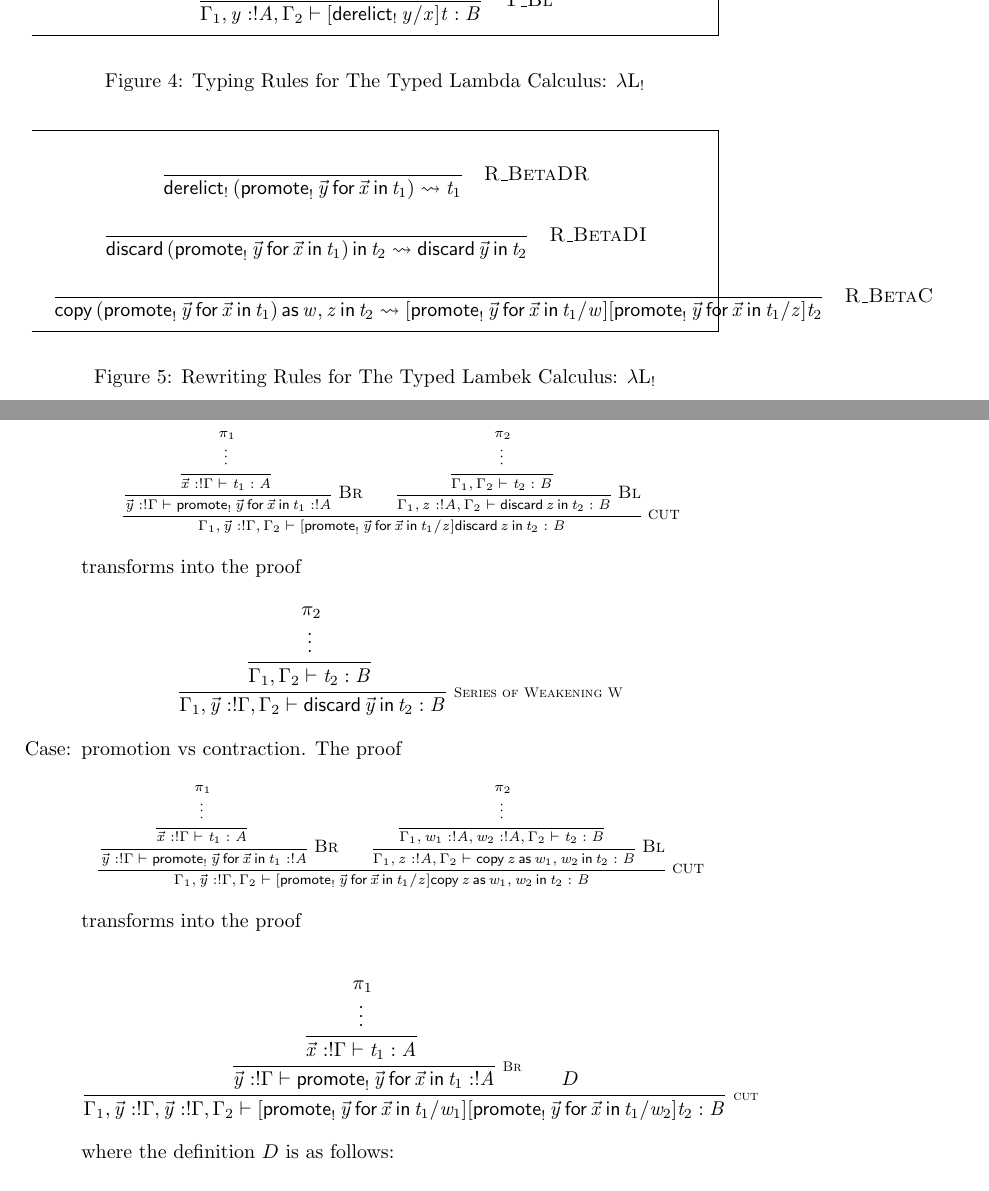
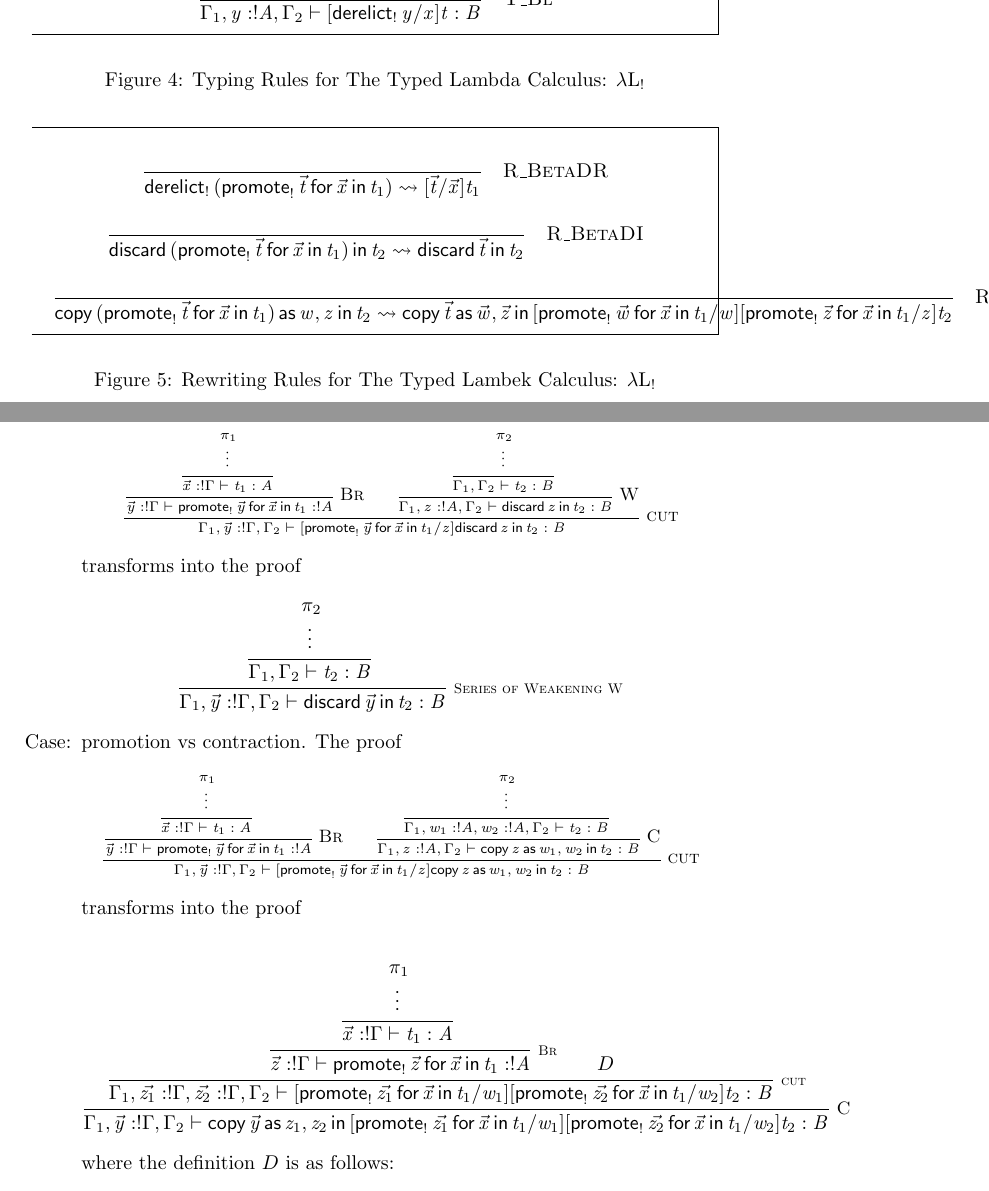
Before and after one commit to vcvpaiva/dialecticaLambek, a LaTeX document (main.tex, which reads L-inc.tex, cut-elim-output.tex): two parts of pages 10 and 15 of 22, joined at a grey line, cut so that both start at the same text. The pictures show the PDF file main-ott.pdf that the author committed with the source.

Commit message:
Got the beta-rules for of-course done.

```diff
--- a/L-inc.tex
+++ b/L-inc.tex
@@ -63,13 +63,14 @@
 \Lprodline{|}{ \mathsf{discard}\, \Lnt{t'} \,\mathsf{in}\, \Lnt{t} }{}{}{}{}\Lprodnewline
-\Lprodline{|}{ \mathsf{discard}\,\vec{ \Lnt{t'} }\,\mathsf{in}\, \Lnt{t} }{}{}{}{}\Lprodnewline
-\Lprodline{|}{ \mathsf{promote}_!\,\vec{ \Lmv{x} }\,\mathsf{for}\,\vec{ \Lmv{y} }\,\mathsf{in}\, \Lnt{t} }{}{}{}{}\Lprodnewline
+\Lprodline{|}{ \mathsf{discard}\, \Lnt{t'} \,\mathsf{in}\, \Lnt{t} }{}{}{}{}\Lprodnewline
+\Lprodline{|}{ \mathsf{promote}_!\, \Lnt{t'} \,\mathsf{for}\,\vec{ \Lmv{y} }\,\mathsf{in}\, \Lnt{t} }{}{}{}{}\Lprodnewline
 \Lprodline{|}{ \mathsf{derelict}_!\, \Lnt{t} }{}{}{}{}\Lprodnewline
 \Lprodline{|}{ \mathsf{promote}_\kappa\,\vec{ \Lmv{x} }\,\mathsf{for}\,\vec{ \Lmv{y} }\,\mathsf{in}\, \Lnt{t} }{}{}{}{}\Lprodnewline
 \Lprodline{|}{ \mathsf{derelict}_\kappa\, \Lnt{t} }{}{}{}{}\Lprodnewline
 \Lprodline{|}{ \mathsf{exchange_r}\, \Lmv{x} \,\mathsf{with}\, \Lmv{y} \,\mathsf{in}\, \Lnt{t} }{}{}{}{}\Lprodnewline
 \Lprodline{|}{ \mathsf{exchange_l}\, \Lmv{x} \,\mathsf{with}\, \Lmv{y} \,\mathsf{in}\, \Lnt{t} }{}{}{}{}\Lprodnewline
+\Lprodline{|}{ \vec{ \Lnt{t} } } {\textsf{M}}{}{}{}\Lprodnewline
 \Lprodline{|}{ (  \Lnt{t}  ) } {\textsf{S}}{}{}{}\Lprodnewline
-\Lprodline{|}{\Lsym{[}  \Lnt{t_{{\mathrm{1}}}}  \Lsym{/}  \Lmv{x}  \Lsym{]}  \Lnt{t_{{\mathrm{2}}}}} {\textsf{M}}{}{}{}\Lprodnewline
+\Lprodline{|}{\Lsym{[}  \Lnt{t_{{\mathrm{1}}}}  \Lsym{/}  \Lnt{t}  \Lsym{]}  \Lnt{t_{{\mathrm{2}}}}} {\textsf{M}}{}{}{}\Lprodnewline
 \Lprodline{|}{ \Lnt{t} } {\textsf{M}}{}{}{}}
 
 \newcommand{\LG}{
@@ -569,21 +570,21 @@
 
 \newcommand{\LdruleRXXBetaDR}[1]{\Ldrule[#1]{%
 }{
-  \mathsf{derelict}_!\,  (   \mathsf{promote}_!\,\vec{ \Lmv{y} }\,\mathsf{for}\,\vec{ \Lmv{x} }\,\mathsf{in}\, \Lnt{t_{{\mathrm{1}}}}   )    \rightsquigarrow  \Lnt{t_{{\mathrm{1}}}} }{%
+  \mathsf{derelict}_!\,  (   \mathsf{promote}_!\,  \vec{ \Lnt{t} }  \,\mathsf{for}\,\vec{ \Lmv{x} }\,\mathsf{in}\, \Lnt{t_{{\mathrm{1}}}}   )    \rightsquigarrow  \Lsym{[}   \vec{ \Lnt{t} }   \Lsym{/}   \vec{ \Lmv{x} }   \Lsym{]}  \Lnt{t_{{\mathrm{1}}}} }{%
 {\Ldrulename{R\_BetaDR}}{}%
 }}
 
 
 \newcommand{\LdruleRXXBetaDI}[1]{\Ldrule[#1]{%
 }{
-  \mathsf{discard}\,  (   \mathsf{promote}_!\,\vec{ \Lmv{y} }\,\mathsf{for}\,\vec{ \Lmv{x} }\,\mathsf{in}\, \Lnt{t_{{\mathrm{1}}}}   )  \,\mathsf{in}\, \Lnt{t_{{\mathrm{2}}}}   \rightsquigarrow   \mathsf{discard}\,\vec{ \Lmv{y} }\,\mathsf{in}\, \Lnt{t_{{\mathrm{2}}}}  }{%
+  \mathsf{discard}\,  (   \mathsf{promote}_!\,  \vec{ \Lnt{t} }  \,\mathsf{for}\,\vec{ \Lmv{x} }\,\mathsf{in}\, \Lnt{t_{{\mathrm{1}}}}   )  \,\mathsf{in}\, \Lnt{t_{{\mathrm{2}}}}   \rightsquigarrow   \mathsf{discard}\,  \vec{ \Lnt{t} }  \,\mathsf{in}\, \Lnt{t_{{\mathrm{2}}}}  }{%
 {\Ldrulename{R\_BetaDI}}{}%
 }}
 
 
 \newcommand{\LdruleRXXBetaC}[1]{\Ldrule[#1]{%
 }{
-  \mathsf{copy}\,  (   \mathsf{promote}_!\,\vec{ \Lmv{y} }\,\mathsf{for}\,\vec{ \Lmv{x} }\,\mathsf{in}\, \Lnt{t_{{\mathrm{1}}}}   )  \,\mathsf{as}\, \Lmv{w} , \Lmv{z} \,\mathsf{in}\, \Lnt{t_{{\mathrm{2}}}}   \rightsquigarrow  \Lsym{[}   \mathsf{promote}_!\,\vec{ \Lmv{y} }\,\mathsf{for}\,\vec{ \Lmv{x} }\,\mathsf{in}\, \Lnt{t_{{\mathrm{1}}}}   \Lsym{/}  \Lmv{w}  \Lsym{]}  \Lsym{[}   \mathsf{promote}_!\,\vec{ \Lmv{y} }\,\mathsf{for}\,\vec{ \Lmv{x} }\,\mathsf{in}\, \Lnt{t_{{\mathrm{1}}}}   \Lsym{/}  \Lmv{z}  \Lsym{]}  \Lnt{t_{{\mathrm{2}}}} }{%
+  \mathsf{copy}\,  (   \mathsf{promote}_!\,  \vec{ \Lnt{t} }  \,\mathsf{for}\,\vec{ \Lmv{x} }\,\mathsf{in}\, \Lnt{t_{{\mathrm{1}}}}   )  \,\mathsf{as}\, \Lmv{w} , \Lmv{z} \,\mathsf{in}\, \Lnt{t_{{\mathrm{2}}}}   \rightsquigarrow   \mathsf{copy}\,  \vec{ \Lnt{t} }  \,\mathsf{as}\,  \vec{ \Lmv{w} }  ,  \vec{ \Lmv{z} }  \,\mathsf{in}\, \Lsym{[}   \mathsf{promote}_!\,  \vec{ \Lmv{w} }  \,\mathsf{for}\,\vec{ \Lmv{x} }\,\mathsf{in}\, \Lnt{t_{{\mathrm{1}}}}   \Lsym{/}  \Lmv{w}  \Lsym{]}  \Lsym{[}   \mathsf{promote}_!\,  \vec{ \Lmv{z} }  \,\mathsf{for}\,\vec{ \Lmv{x} }\,\mathsf{in}\, \Lnt{t_{{\mathrm{1}}}}   \Lsym{/}  \Lmv{z}  \Lsym{]}  \Lnt{t_{{\mathrm{2}}}}  }{%
 {\Ldrulename{R\_BetaC}}{}%
 }}
 
--- a/cut-elim-output.tex
+++ b/cut-elim-output.tex
@@ -559,10 +559,10 @@
               \,
             }{\pi_1}
           }{  \vec{ \Lmv{x} } : ! \Gamma   \vdash  \Lnt{t_{{\mathrm{1}}}}  :  \Lnt{A} }
-        }{  \vec{ \Lmv{y} } : ! \Gamma   \vdash   \mathsf{promote}_!\,\vec{ \Lmv{y} }\,\mathsf{for}\,\vec{ \Lmv{x} }\,\mathsf{in}\, \Lnt{t_{{\mathrm{1}}}}   :   !  \Lnt{A}  }
-        \\
-        $$\mprset{flushleft}
-        \inferrule* [right=Bl] {
+        }{  \vec{ \Lmv{y} } : ! \Gamma   \vdash   \mathsf{promote}_!\,  \vec{ \Lmv{y} }  \,\mathsf{for}\,\vec{ \Lmv{x} }\,\mathsf{in}\, \Lnt{t_{{\mathrm{1}}}}   :   !  \Lnt{A}  }
+        \\
+        $$\mprset{flushleft}
+        \inferrule* [right=W] {
           $$\mprset{flushleft}
           \inferrule* [right=] {
             \inferrule* [right=,vdots=1.5em,fraction=\,] {
@@ -603,10 +603,10 @@
               \,
             }{\pi_1}
           }{  \vec{ \Lmv{x} } : ! \Gamma   \vdash  \Lnt{t_{{\mathrm{1}}}}  :  \Lnt{A} }
-        }{  \vec{ \Lmv{y} } : ! \Gamma   \vdash   \mathsf{promote}_!\,\vec{ \Lmv{y} }\,\mathsf{for}\,\vec{ \Lmv{x} }\,\mathsf{in}\, \Lnt{t_{{\mathrm{1}}}}   :   !  \Lnt{A}  }
-        \\
-        $$\mprset{flushleft}
-        \inferrule* [right=Bl] {
+        }{  \vec{ \Lmv{y} } : ! \Gamma   \vdash   \mathsf{promote}_!\,  \vec{ \Lmv{y} }  \,\mathsf{for}\,\vec{ \Lmv{x} }\,\mathsf{in}\, \Lnt{t_{{\mathrm{1}}}}   :   !  \Lnt{A}  }
+        \\
+        $$\mprset{flushleft}
+        \inferrule* [right=C] {
           $$\mprset{flushleft}
           \inferrule* [right=] {
             \inferrule* [right=,vdots=1.5em,fraction=\,] {
@@ -624,3 +624,5 @@
+      \inferrule* [right=C] {
+        $$\mprset{flushleft}
       \inferrule* [right=\scriptsize cut] {
         $$\mprset{flushleft}
         \inferrule* [right=\scriptsize Br] {
@@ -630,10 +632,11 @@
               \,
             }{\pi_1}
           }{  \vec{ \Lmv{x} } : ! \Gamma   \vdash  \Lnt{t_{{\mathrm{1}}}}  :  \Lnt{A} }
-        }{  \vec{ \Lmv{y} } : ! \Gamma   \vdash   \mathsf{promote}_!\,\vec{ \Lmv{y} }\,\mathsf{for}\,\vec{ \Lmv{x} }\,\mathsf{in}\, \Lnt{t_{{\mathrm{1}}}}   :   !  \Lnt{A}  }
+        }{  \vec{ \Lmv{z} } : ! \Gamma   \vdash   \mathsf{promote}_!\,  \vec{ \Lmv{z} }  \,\mathsf{for}\,\vec{ \Lmv{x} }\,\mathsf{in}\, \Lnt{t_{{\mathrm{1}}}}   :   !  \Lnt{A}  }
         \\
         D
-      }{ \Gamma_{{\mathrm{1}}}  \Lsym{,}   \vec{ \Lmv{y} } : ! \Gamma   \Lsym{,}   \vec{ \Lmv{y} } : ! \Gamma   \Lsym{,}  \Gamma_{{\mathrm{2}}}  \vdash  \Lsym{[}   \mathsf{promote}_!\,\vec{ \Lmv{y} }\,\mathsf{for}\,\vec{ \Lmv{x} }\,\mathsf{in}\, \Lnt{t_{{\mathrm{1}}}}   \Lsym{/}  \Lmv{w_{{\mathrm{1}}}}  \Lsym{]}  \Lsym{[}   \mathsf{promote}_!\,\vec{ \Lmv{y} }\,\mathsf{for}\,\vec{ \Lmv{x} }\,\mathsf{in}\, \Lnt{t_{{\mathrm{1}}}}   \Lsym{/}  \Lmv{w_{{\mathrm{2}}}}  \Lsym{]}  \Lnt{t_{{\mathrm{2}}}}  :  \Lnt{B} }
+      }{ \Gamma_{{\mathrm{1}}}  \Lsym{,}   \vec{ \Lmv{z_{{\mathrm{1}}}} } : ! \Gamma   \Lsym{,}   \vec{ \Lmv{z_{{\mathrm{2}}}} } : ! \Gamma   \Lsym{,}  \Gamma_{{\mathrm{2}}}  \vdash  \Lsym{[}   \mathsf{promote}_!\,  \vec{ \Lmv{z_{{\mathrm{1}}}} }  \,\mathsf{for}\,\vec{ \Lmv{x} }\,\mathsf{in}\, \Lnt{t_{{\mathrm{1}}}}   \Lsym{/}  \Lmv{w_{{\mathrm{1}}}}  \Lsym{]}  \Lsym{[}   \mathsf{promote}_!\,  \vec{ \Lmv{z_{{\mathrm{2}}}} }  \,\mathsf{for}\,\vec{ \Lmv{x} }\,\mathsf{in}\, \Lnt{t_{{\mathrm{1}}}}   \Lsym{/}  \Lmv{w_{{\mathrm{2}}}}  \Lsym{]}  \Lnt{t_{{\mathrm{2}}}}  :  \Lnt{B} }
+      }{ \Gamma_{{\mathrm{1}}}  \Lsym{,}   \vec{ \Lmv{y} } : ! \Gamma   \Lsym{,}  \Gamma_{{\mathrm{2}}}  \vdash   \mathsf{copy}\,  \vec{ \Lmv{y} }  \,\mathsf{as}\, \Lmv{z_{{\mathrm{1}}}} , \Lmv{z_{{\mathrm{2}}}} \,\mathsf{in}\, \Lsym{[}   \mathsf{promote}_!\,  \vec{ \Lmv{z_{{\mathrm{1}}}} }  \,\mathsf{for}\,\vec{ \Lmv{x} }\,\mathsf{in}\, \Lnt{t_{{\mathrm{1}}}}   \Lsym{/}  \Lmv{w_{{\mathrm{1}}}}  \Lsym{]}  \Lsym{[}   \mathsf{promote}_!\,  \vec{ \Lmv{z_{{\mathrm{2}}}} }  \,\mathsf{for}\,\vec{ \Lmv{x} }\,\mathsf{in}\, \Lnt{t_{{\mathrm{1}}}}   \Lsym{/}  \Lmv{w_{{\mathrm{2}}}}  \Lsym{]}  \Lnt{t_{{\mathrm{2}}}}   :  \Lnt{B} }
     \end{math}
   \end{center}
   where the definition $D$ is as follows:
```
Also changed, not shown: cut-elim.tex (+7 -4 lines), main-ott.pdf, L-inc.tex (6 more changed lines), cut-elim-output.tex (26 more changed lines), 1 other file.
